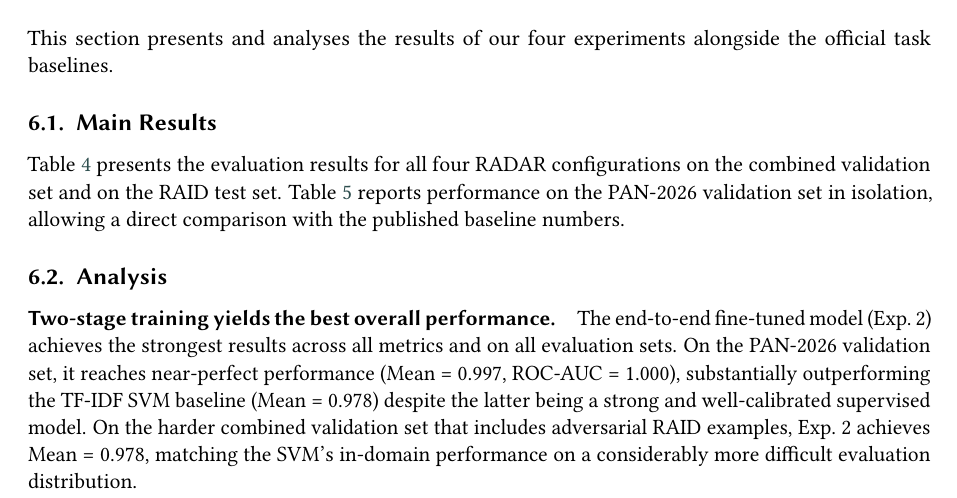
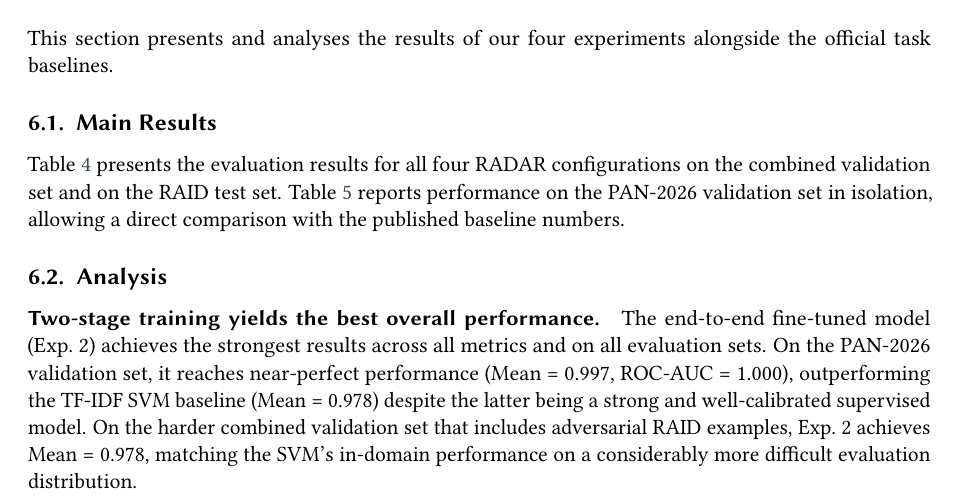
Before and after one commit to Mahmood-Anaam/radar, a LaTeX document (docs/pan-paper-template/main.tex, which reads docs/pan-paper-template/sections/06_results.tex): part of page 11 of 16, cut so that both start at the same text. Compiled offline with pdfLaTeX; a LaTeX package or settings file that is missing is left out.

Commit message:
Fix reviewer issues: correct Exp.3 Mean value and soften performance comparison wording

```diff
--- a/docs/pan-paper-template/sections/06_results.tex
+++ b/docs/pan-paper-template/sections/06_results.tex
@@ -57,7 +57,7 @@ Exp.~4 (RAID only)   & 0.795 & 0.651 & 0.644 & 0.784 & 0.694 & 0.714 \\
 \paragraph{Two-stage training yields the best overall performance.}
 The end-to-end fine-tuned model (Exp.~2) achieves the strongest results across all metrics
 and on all evaluation sets. On the PAN-2026 validation set, it reaches near-perfect performance
-(Mean~=~0.997, ROC-AUC~=~1.000), substantially outperforming the TF-IDF SVM baseline
+(Mean~=~0.997, ROC-AUC~=~1.000), outperforming the TF-IDF SVM baseline
 (Mean~=~0.978) despite the latter being a strong and well-calibrated supervised model.
 On the harder combined validation set that includes adversarial RAID examples, Exp.~2
 achieves Mean~=~0.978, matching the SVM's in-domain performance on a considerably more
```
Also changed, not shown: docs/pan-paper-template/sections/06_results.tex (2 more changed lines).
